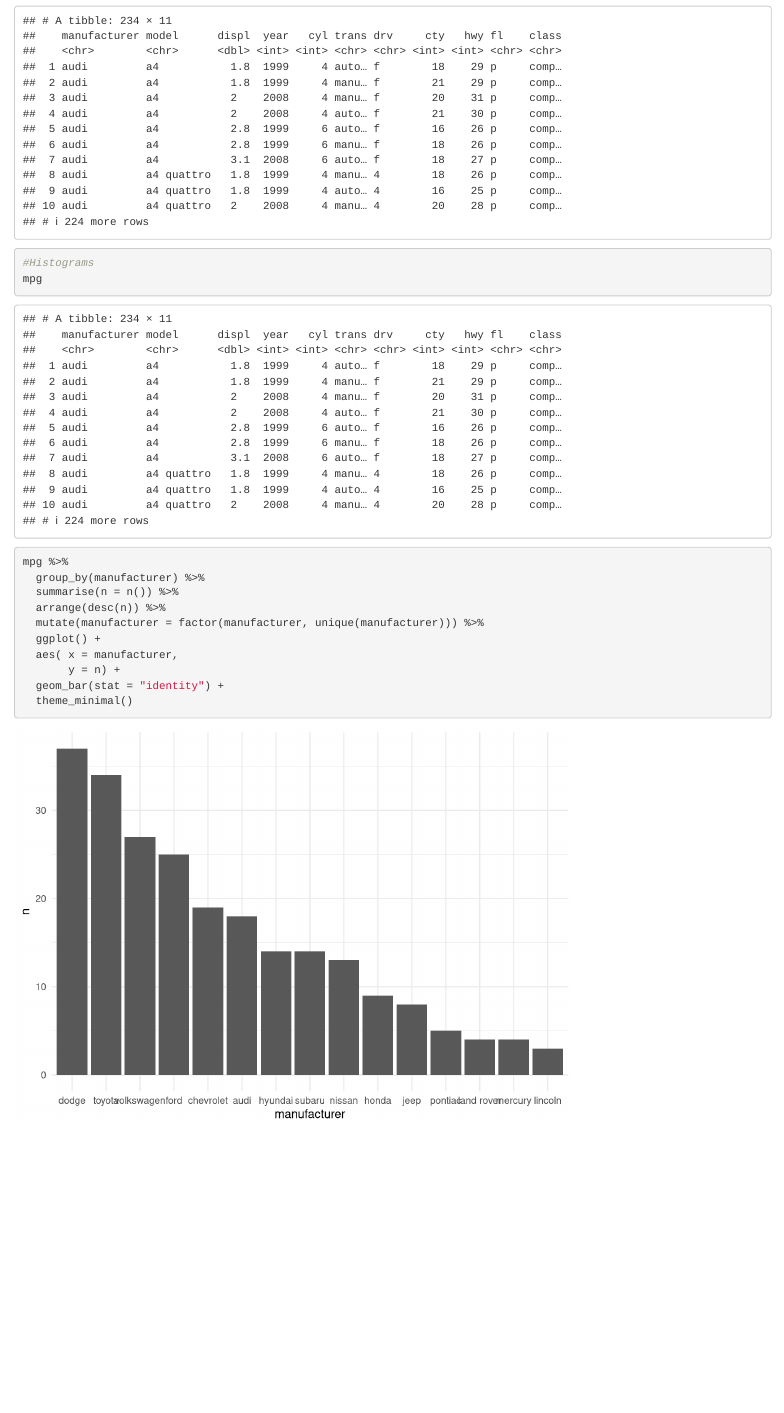
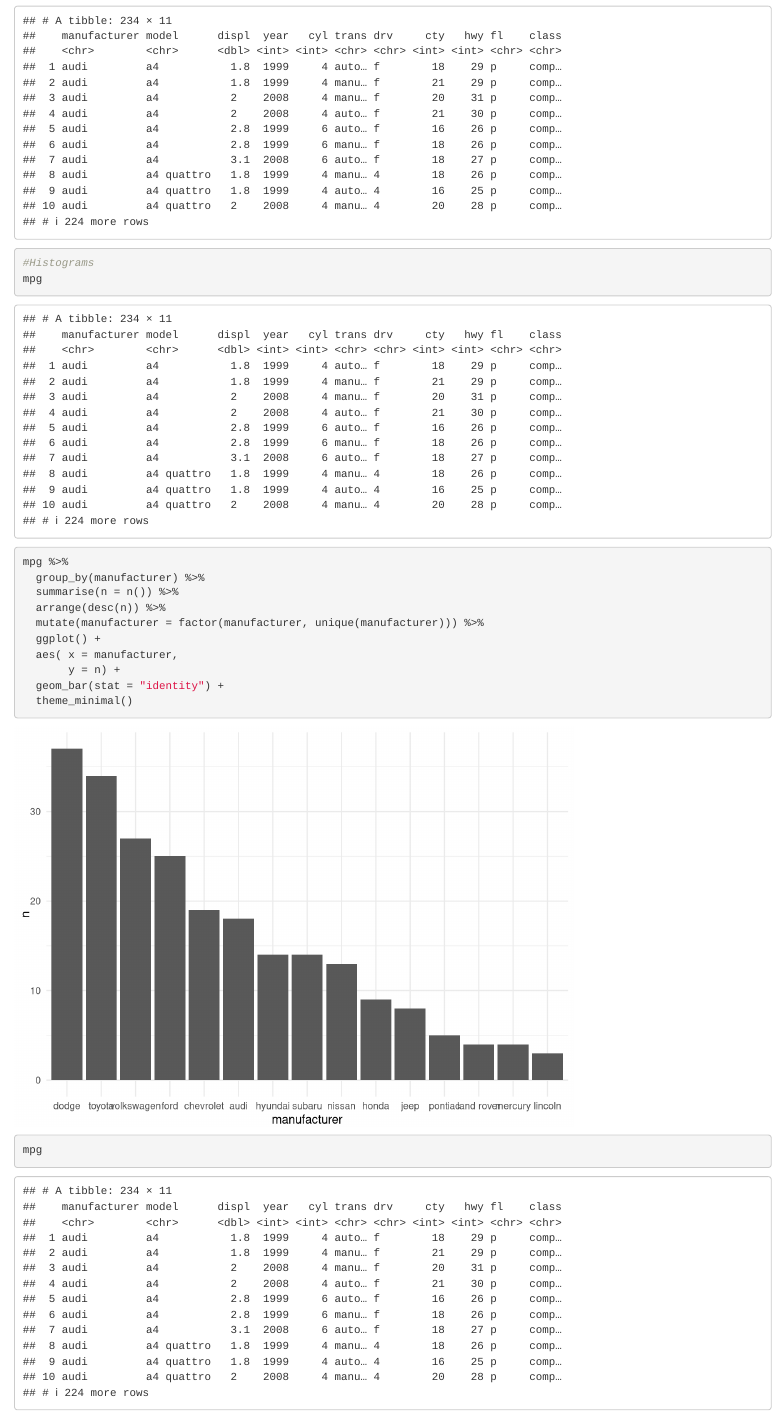
Before and after one commit to btsanketh/tidyverse_purr_ggplotrecepies, an R Markdown document (ggplotrecepies.Rmd): the page in a window 1100 px wide, from 500 px down. Rendered offline with R 4.5, knitr and Pandoc, with nearby package versions.

Commit message:
intialpush

````diff
--- a/ggplotrecepies.Rmd
+++ b/ggplotrecepies.Rmd
@@ -45,7 +45,7 @@ mpg %>%
        y = n) +
   geom_bar(stat = "identity") +
   theme_minimal()
-
+mpg
 
 
 ```
````
